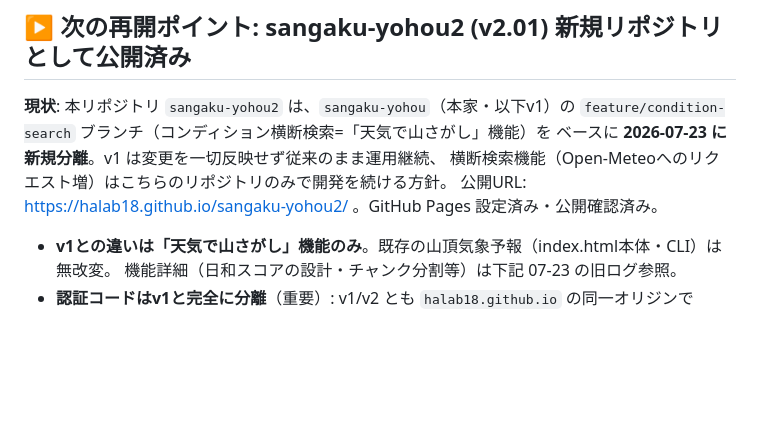
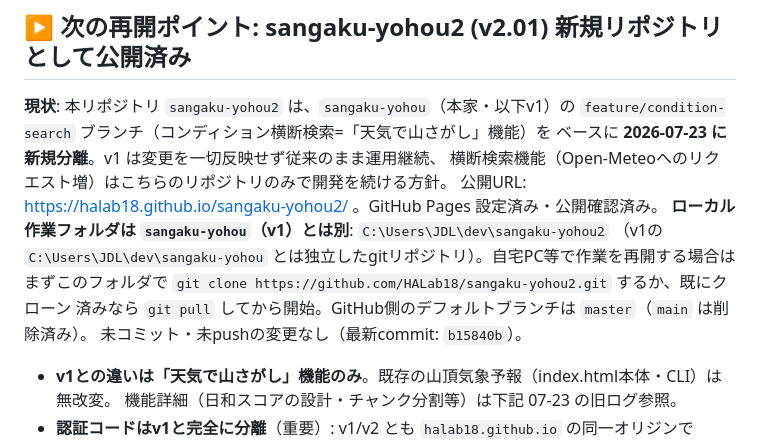
Before and after one commit to HALab18/sangaku-yohou2, a Markdown page: DEVLOG.md, the part around the change. Rendered like a GitHub page; blank space fills up the shorter version.

Commit message:
DEVLOG: ローカルパスとブランチ状況を再開ポイントに追記
自宅PC等での作業再開時にすぐ状況が分かるよう、ローカルフォルダパス・
デフォルトブランチ・最新commitを明記。

```diff
--- a/DEVLOG.md
+++ b/DEVLOG.md
@@ -12,6 +12,11 @@
 ベースに **2026-07-23 に新規分離**。v1 は変更を一切反映せず従来のまま運用継続、
 横断検索機能（Open-Meteoへのリクエスト増）はこちらのリポジトリのみで開発を続ける方針。
 公開URL: https://halab18.github.io/sangaku-yohou2/ 。GitHub Pages 設定済み・公開確認済み。
+**ローカル作業フォルダは `sangaku-yohou`（v1）とは別**: `C:\Users\JDL\dev\sangaku-yohou2`
+（v1の `C:\Users\JDL\dev\sangaku-yohou` とは独立したgitリポジトリ）。自宅PC等で作業を再開する場合は
+まずこのフォルダで `git clone https://github.com/HALab18/sangaku-yohou2.git` するか、既にクローン
+済みなら `git pull` してから開始。GitHub側のデフォルトブランチは `master`（`main` は削除済み）。
+未コミット・未pushの変更なし（最新commit: `b15840b`）。
 
 - **v1との違いは「天気で山さがし」機能のみ**。既存の山頂気象予報（index.html本体・CLI）は無改変。
   機能詳細（日和スコアの設計・チャンク分割等）は下記 07-23 の旧ログ参照。
```
